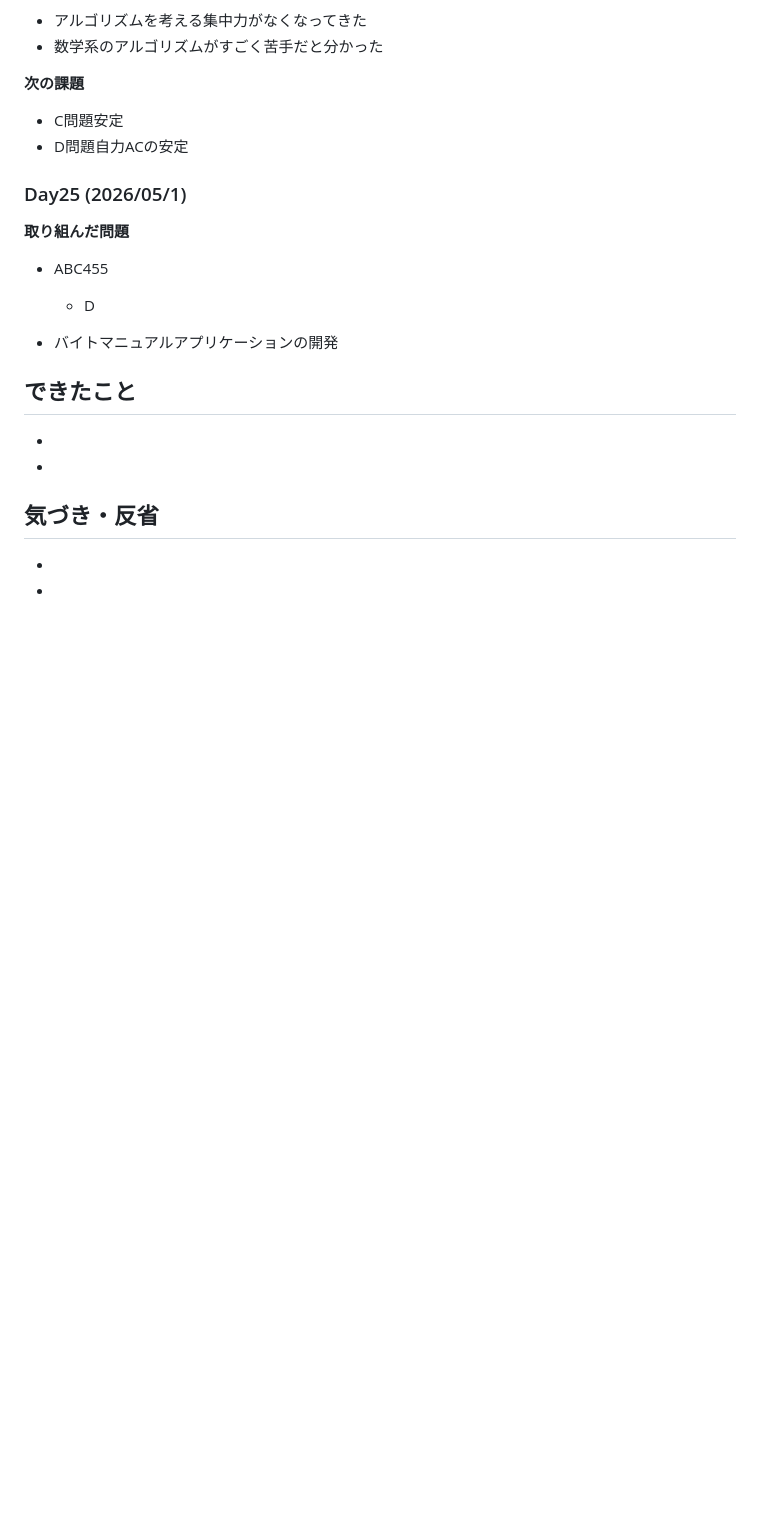
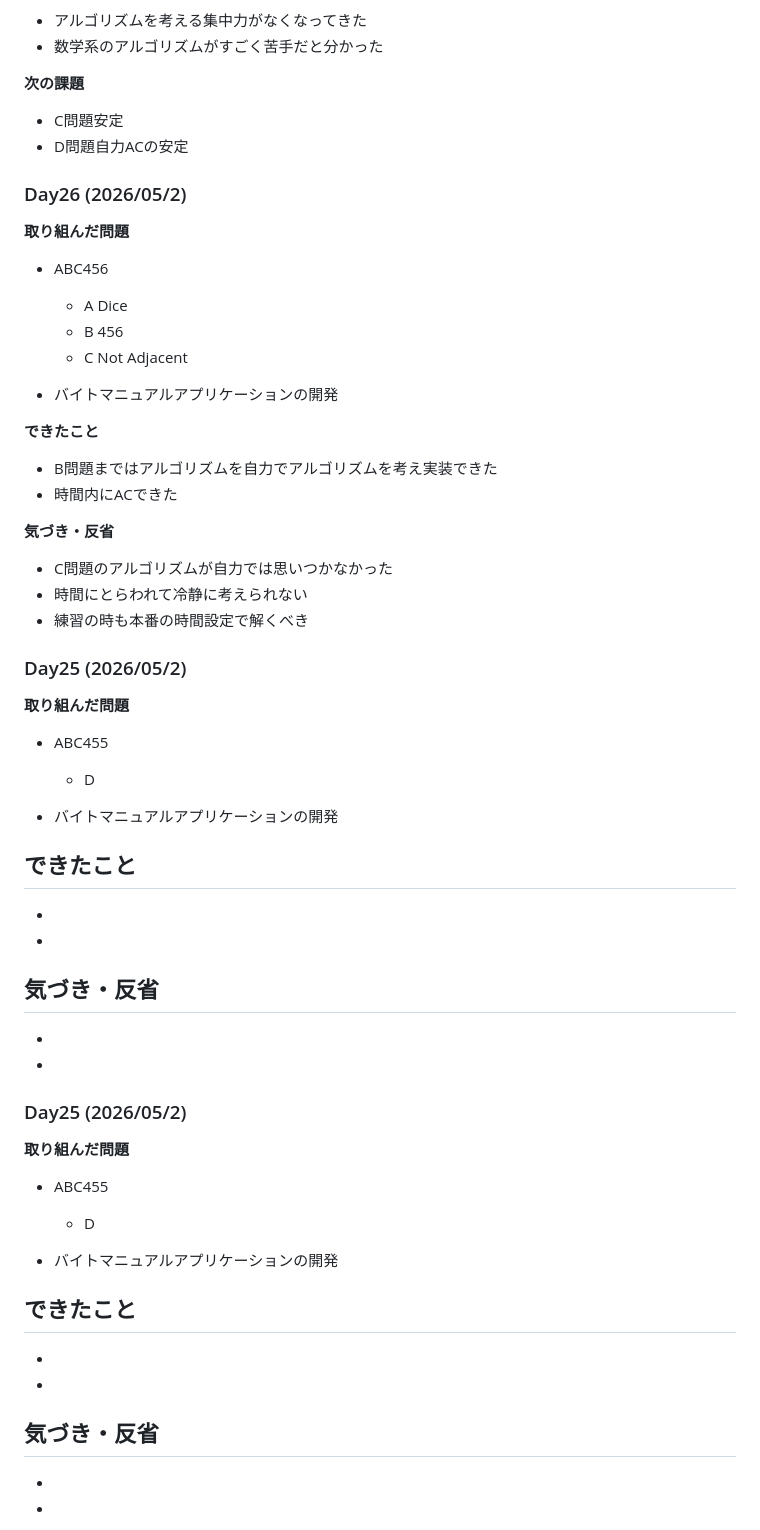
Before and after one commit to higakota/atcoder-Python, a Markdown page: README.md, the part around the change. GitHub-like rendering; blank space fills up the shorter version.

```diff
--- a/README.md
+++ b/README.md
@@ -586,7 +586,46 @@
 - D問題自力ACの安定
 
 
-### Day25 (2026/05/1)
+### Day26 (2026/05/2)
+**取り組んだ問題**
+- ABC456
+  - A Dice
+  - B 456
+  - C Not Adjacent
+
+- バイトマニュアルアプリケーションの開発
+
+**できたこと**
+- B問題まではアルゴリズムを自力でアルゴリズムを考え実装できた
+- 時間内にACできた
+
+
+
+**気づき・反省**
+- C問題のアルゴリズムが自力では思いつかなかった
+- 時間にとらわれて冷静に考えられない
+- 練習の時も本番の時間設定で解くべき
+
+
+### Day25 (2026/05/2)
+**取り組んだ問題**
+- ABC455
+  - D
+
+- バイトマニュアルアプリケーションの開発
+
+**できたこと**
+-
+-
+-
+
+
+**気づき・反省**
+-
+-
+-
+
+### Day25 (2026/05/2)
 **取り組んだ問題**
 - ABC455
   - D
```
